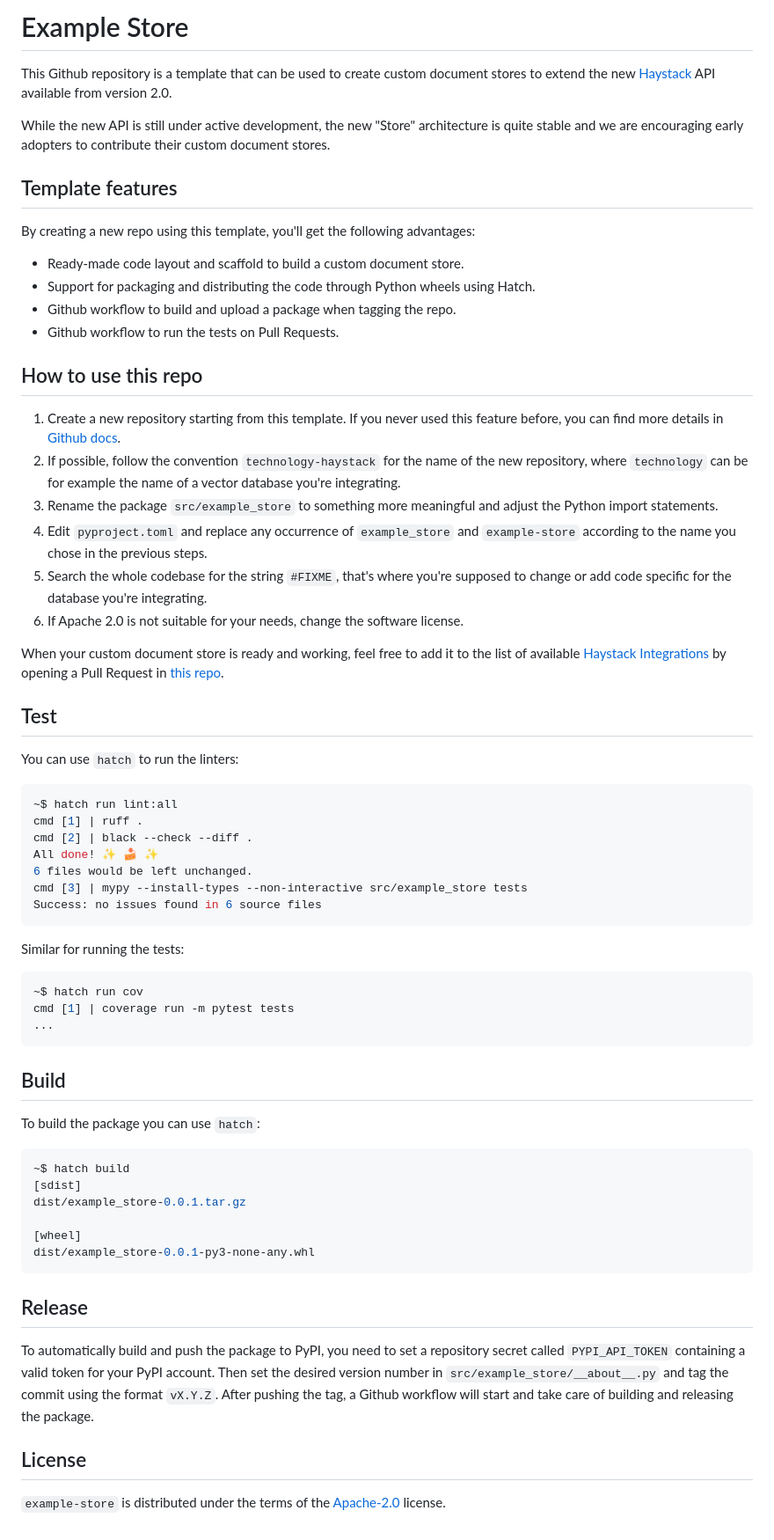
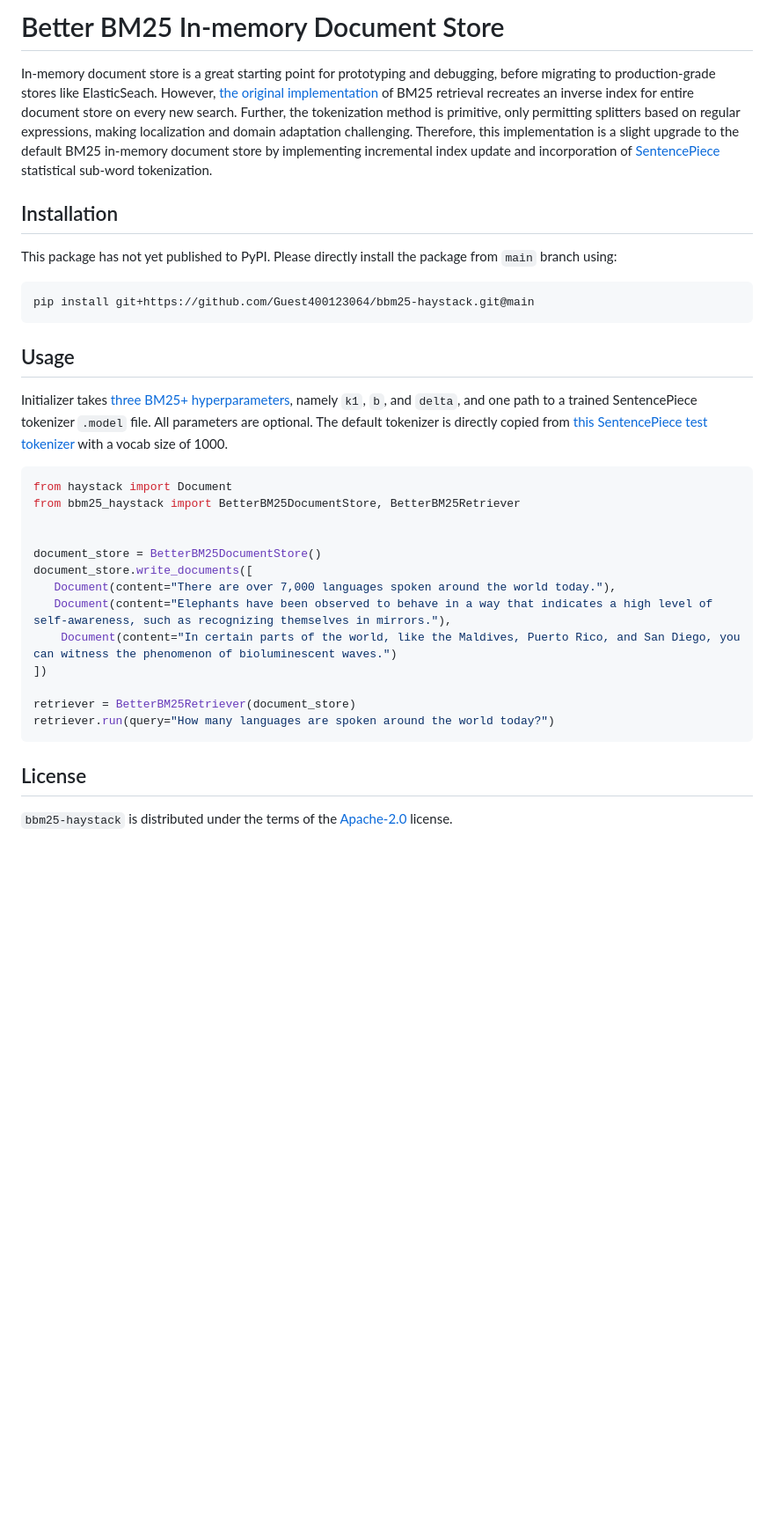
Before and after one commit to Guest400123064/bbm25-haystack, a Markdown page: README.md, the part around the change printed below. Shown: that part at 88% size. Drawn GitHub-style; blank space fills up the shorter version.

````diff
--- a/README.md
+++ b/README.md
@@ -2,7 +5,37 @@
 
-# Example Store
+# Better BM25 In-memory Document Store
 
-This Github repository is a template that can be used to create custom document stores to extend
+In-memory document store is a great starting point for prototyping and debugging, before migrating to production-grade stores like ElasticSeach. However, [the original implementation](https://github.com/deepset-ai/haystack/blob/0dbb98c0a017b499560521aa93186d0640aab659/haystack/document_stores/in_memory/document_store.py#L148) of BM25 retrieval recreates an inverse index for entire document store on every new search. Further, the tokenization method is primitive, only permitting splitters based on regular expressions, making localization and domain adaptation challenging. Therefore, this implementation is a slight upgrade to the default BM25 in-memory document store by implementing incremental index update and incorporation of [SentencePiece](https://github.com/google/sentencepiece) statistical sub-word tokenization.
+
+## Installation
+
+This package has not yet published to PyPI. Please directly install the package from `main` branch using:
+
+```bash
+pip install git+https://github.com/Guest400123064/bbm25-haystack.git@main
+```
+
+## Usage
+
+Initializer takes [three BM25+ hyperparameters](https://en.wikipedia.org/wiki/Okapi_BM25), namely `k1`, `b`, and `delta`, and one path to a trained SentencePiece tokenizer `.model` file. All parameters are optional. The default tokenizer is directly copied from [this SentencePiece test tokenizer](https://github.com/google/sentencepiece/blob/master/python/test/test_model.model) with a vocab size of 1000.
+
+```python
+from haystack import Document
+from bbm25_haystack import BetterBM25DocumentStore, BetterBM25Retriever
+
+
+document_store = BetterBM25DocumentStore()
+document_store.write_documents([
+   Document(content="There are over 7,000 languages spoken around the world today."),
+   Document(content="Elephants have been observed to behave in a way that indicates a high level of self-awareness, such as recognizing themselves in mirrors."),
+	Document(content="In certain parts of the world, like the Maldives, Puerto Rico, and San Diego, you can witness the phenomenon of bioluminescent waves.")
+])
+
+retriever = BetterBM25Retriever(document_store)
+retriever.run(query="How many languages are spoken around the world today?")
+```
+
+<!-- This Github repository is a template that can be used to create custom document stores to extend
 the new [Haystack](https://github.com/deepset-ai/haystack/) API available from version 2.0.
 
 While the new API is still under active development, the new "Store" architecture is quite stable
@@ -76,7 +109,8 @@ To automatically build and push the package to PyPI, you need to set a repositor
 containing a valid token for your PyPI account.
 Then set the desired version number in `src/example_store/__about__.py` and tag the commit using the format
 `vX.Y.Z`. After pushing the tag, a Github workflow will start and take care of building and releasing the package.
+-->
 
 ## License
 
-`example-store` is distributed under the terms of the [Apache-2.0](https://spdx.org/licenses/Apache-2.0.html) license.
+`bbm25-haystack` is distributed under the terms of the [Apache-2.0](https://spdx.org/licenses/Apache-2.0.html) license.
````
Also changed, not shown: other parts of README.md (+4 -1 lines).
